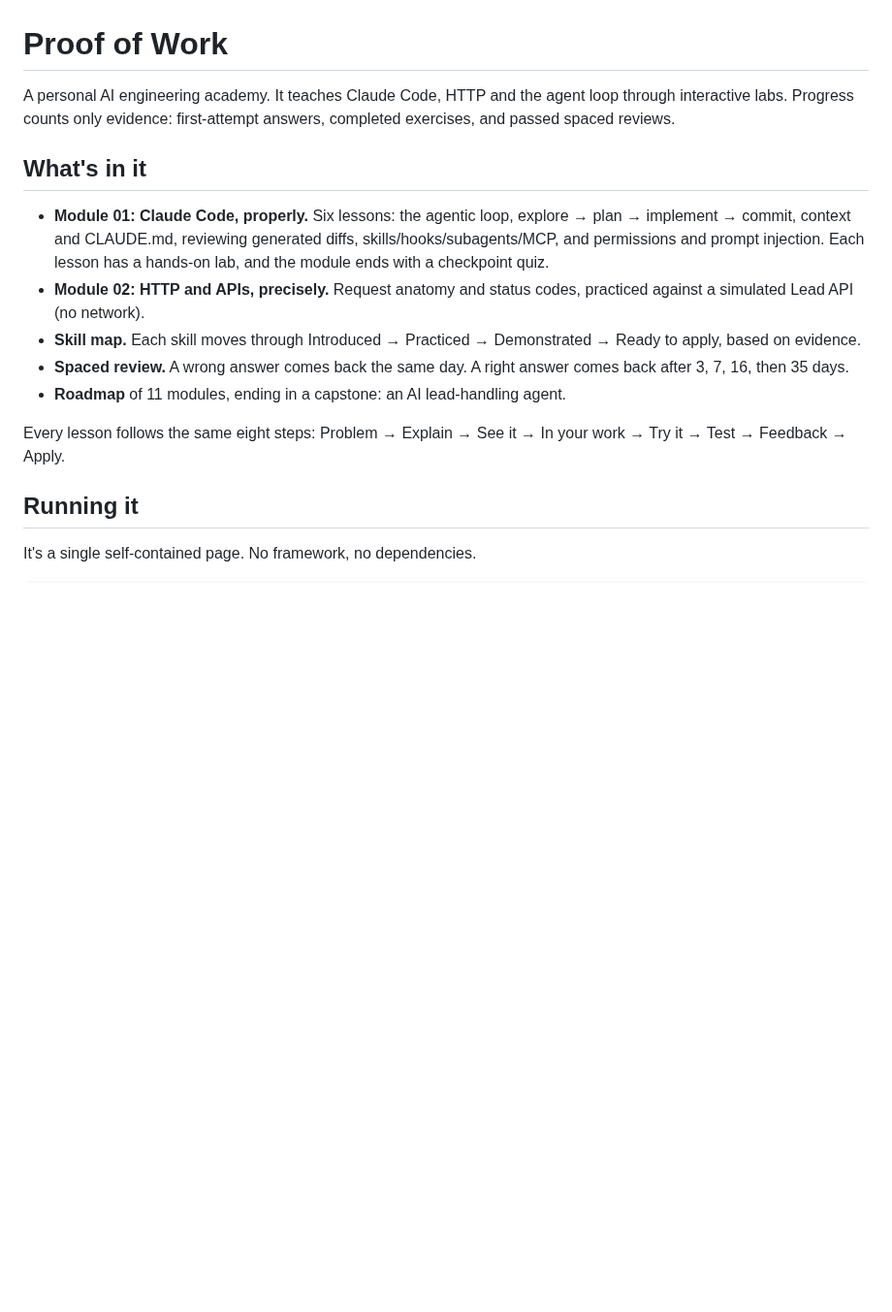
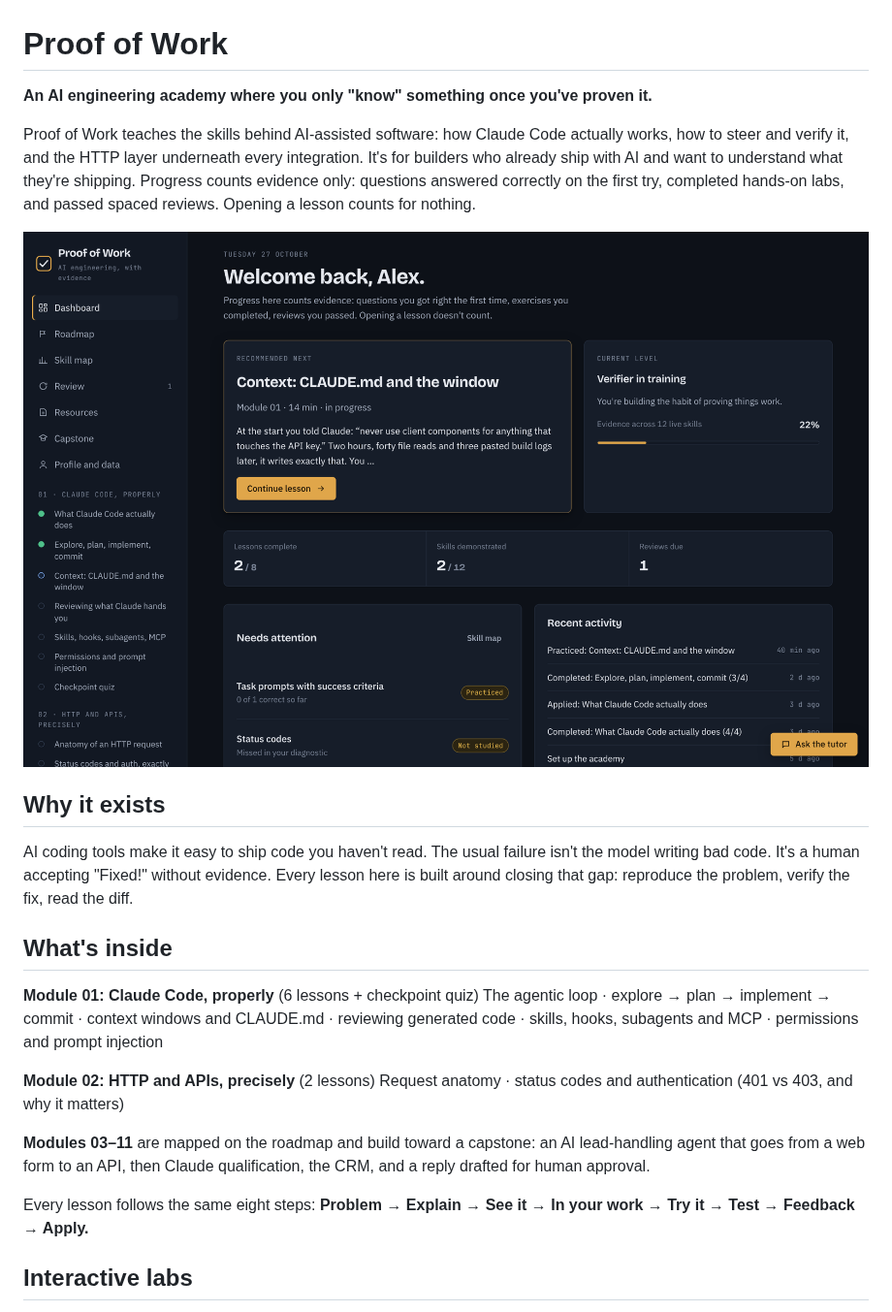
Before and after one commit to dani-aisystems/proof-of-work, a Markdown page: README.md, the part around one of its changes. Shown at 97% size. Rendered like a GitHub page; pictures changed too: docs/dashboard.png (added); blank space fills up the shorter version.

```diff
--- a/README.md
+++ b/README.md
@@ -1,17 +1,26 @@
 # Proof of Work
 
-A personal AI engineering academy. It teaches Claude Code, HTTP and the agent loop through interactive labs. Progress counts only evidence: first-attempt answers, completed exercises, and passed spaced reviews.
+**An AI engineering academy where you only "know" something once you've proven it.**
 
-## What's in it
+Proof of Work teaches the skills behind AI-assisted software: how Claude Code actually works, how to steer and verify it, and the HTTP layer underneath every integration. It's for builders who already ship with AI and want to understand what they're shipping. Progress counts evidence only: questions answered correctly on the first try, completed hands-on labs, and passed spaced reviews. Opening a lesson counts for nothing.
 
-- **Module 01: Claude Code, properly.** Six lessons: the agentic loop, explore → plan → implement → commit, context and CLAUDE.md, reviewing generated diffs, skills/hooks/subagents/MCP, and permissions and prompt injection. Each lesson has a hands-on lab, and the module ends with a checkpoint quiz.
-- **Module 02: HTTP and APIs, precisely.** Request anatomy and status codes, practiced against a simulated Lead API (no network).
-- **Skill map.** Each skill moves through Introduced → Practiced → Demonstrated → Ready to apply, based on evidence.
-- **Spaced review.** A wrong answer comes back the same day. A right answer comes back after 3, 7, 16, then 35 days.
-- **Roadmap** of 11 modules, ending in a capstone: an AI lead-handling agent.
+![Dashboard showing recommended next lesson, evidence-based level, skills needing attention and recent activity](docs/dashboard.png)
 
-Every lesson follows the same eight steps: Problem → Explain → See it → In your work → Try it → Test → Feedback → Apply.
+## Why it exists
 
-## Running it
+AI coding tools make it easy to ship code you haven't read. The usual failure isn't the model writing bad code. It's a human accepting "Fixed!" without evidence. Every lesson here is built around closing that gap: reproduce the problem, verify the fix, read the diff.
 
-It's a single self-contained page. No framework, no dependencies.
+## What's inside
+
+**Module 01: Claude Code, properly** (6 lessons + checkpoint quiz)
+The agentic loop · explore → plan → implement → commit · context windows and CLAUDE.md · reviewing generated code · skills, hooks, subagents and MCP · permissions and prompt injection
+
+**Module 02: HTTP and APIs, precisely** (2 lessons)
+Request anatomy · status codes and authentication (401 vs 403, and why it matters)
+
+**Modules 03–11** are mapped on the roadmap and build toward a capstone: an AI lead-handling agent that goes from a web form to an API, then Claude qualification, the CRM, and a reply drafted for human approval.
+
+Every lesson follows the same eight steps: **Problem → Explain → See it → In your work → Try it → Test → Feedback → Apply.**
+
+## Interactive labs
+
```
Also changed, not shown: other parts of README.md (+73 -21 lines), docs/agent-loop.png (added), docs/code-review.png (added), docs/http-lab.png (added), 2 other files.
